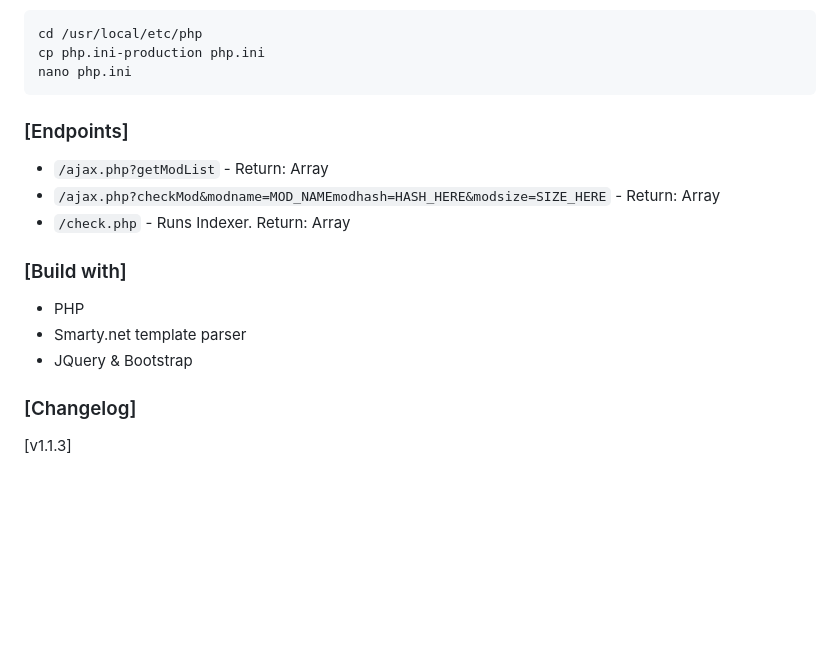
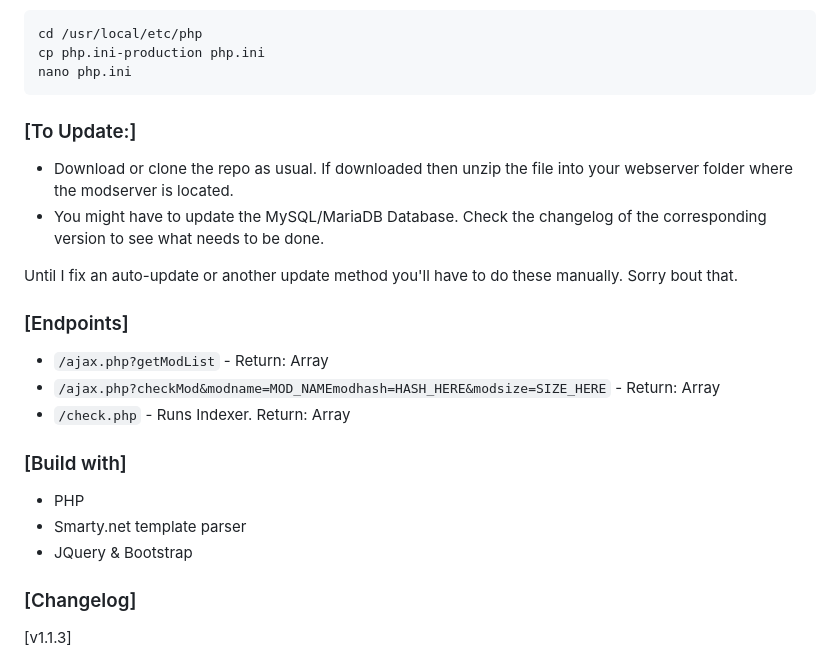
Before and after one commit to spliffz/FS25-Mod-Sync-Server, a Markdown page: readme.md, the part around the change. Drawn GitHub-style; blank space fills up the shorter version.

Commit message:
v1.1.3 - updated readme.md with [Update] section

````diff
--- a/readme.md
+++ b/readme.md
@@ -103,6 +103,15 @@ cp php.ini-production php.ini
 nano php.ini
 ```
 
+### [To Update:]
+- Download or clone the repo as usual. If downloaded then unzip the file into your webserver folder where the modserver is located.
+- You might have to update the MySQL/MariaDB Database.
+  Check the changelog of the corresponding version to see what needs to be done.
+
+Until I fix an auto-update or another update method you'll have to do these manually.
+Sorry bout that.
+
+
 
 ### [Endpoints]
  * `/ajax.php?getModList` - Return: Array
@@ -114,8 +123,9 @@ nano php.ini
  * Smarty.net template parser
  * JQuery & Bootstrap
 
+
+
 ### [Changelog]
-
 [v1.1.3]
 - New Feature: Import from GPortal. You can now import all your active mods directly from your GPortal server!
 - Added FS RestAPI CareerSavegame Link form input, so you can just set it in the GUI instead of the php file.
````
Also changed, not shown: changelog.md (added, +17 -0 lines).
